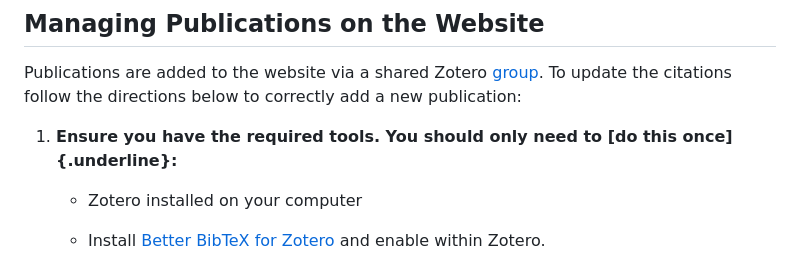
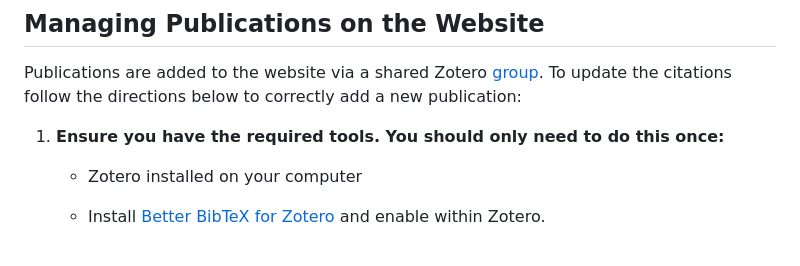
Before and after one commit to FEWS-lab/FEWS-lab.github.io, a Markdown page: README.md, the part around the change. Rendered like a GitHub page.

Commit message:
couple bug fixes
testing if it will fix without re-rendering

```diff
--- a/README.md
+++ b/README.md
@@ -6,7 +6,7 @@ The code and content for the Forest Ecohydrology and Watershed Science Lab websi
 
 Publications are added to the website via a shared Zotero [group](https://www.zotero.org/groups/6675700/fews-publications). To update the citations follow the directions below to correctly add a new publication:
 
-1.  **Ensure you have the required tools. You should only need to [do this once]{.underline}:**
+1.  **Ensure you have the required tools. You should only need to do this once:**
 
     -   Zotero installed on your computer
 
```
